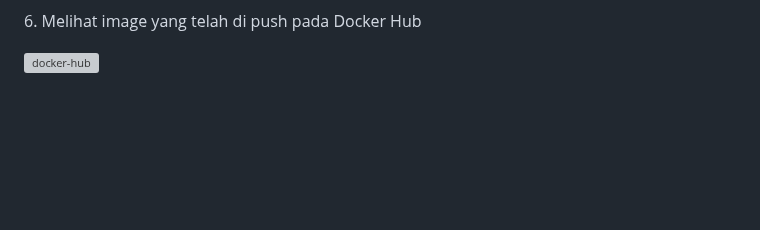
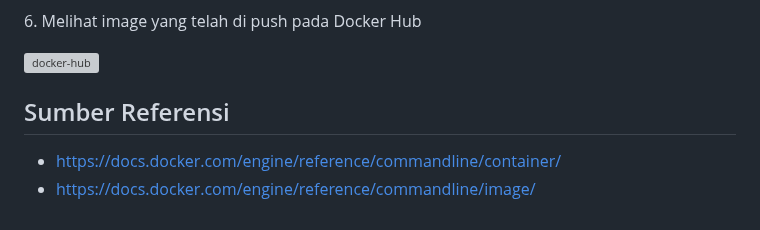
Before and after one commit to arsitektur-jaringan-komputer/Pelatihan-Docker, a Markdown page: 2. Dokcer Service Dasar/README.md, the part around one of its changes. Rendered like a GitHub page; blank space fills up the shorter version; grey boxes are pictures that could not be loaded.

```diff
--- a/2. Dokcer Service Dasar/README.md
+++ b/2. Dokcer Service Dasar/README.md
@@ -110,3 +172,8 @@
 <p>6. Melihat image yang telah di push pada Docker Hub</p>
 
 ![docker-hub](img/dockerhub-6.png)
+
+
+## Sumber Referensi
+- https://docs.docker.com/engine/reference/commandline/container/
+- https://docs.docker.com/engine/reference/commandline/image/
```
Also changed, not shown: other parts of 2. Dokcer Service Dasar/README.md (+86 -24 lines).
